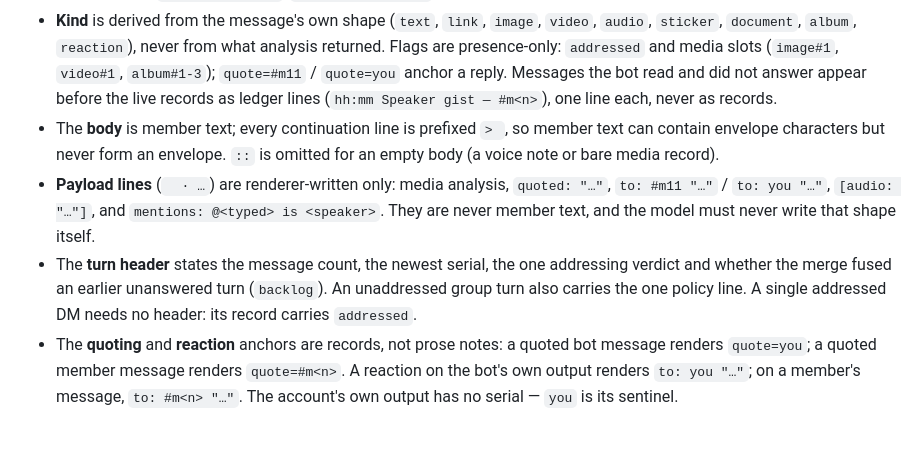
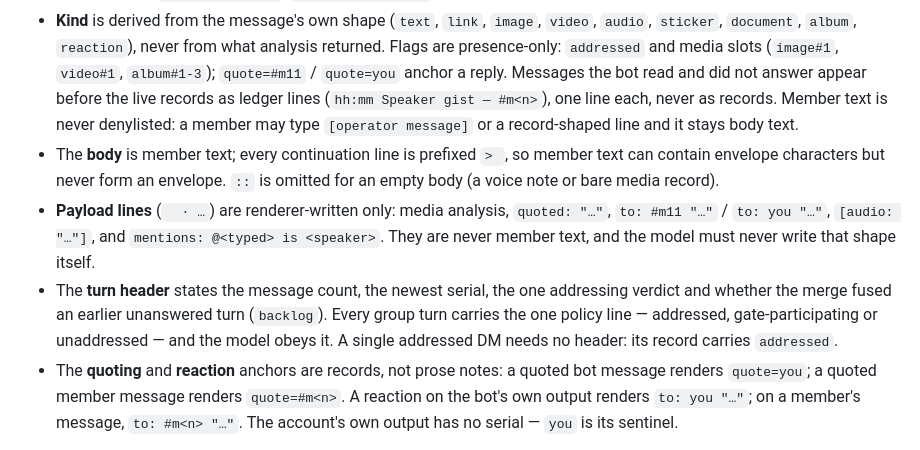
Before and after one commit to malvavisc0/wahabot, a Markdown page: docs/conversations.md, the part around the change. Drawn GitHub-style.

Commit message:
document ledger reactions and header policy

```diff
--- a/docs/conversations.md
+++ b/docs/conversations.md
@@ -123,6 +123,8 @@ turn header when the turn is a group turn or carries news:
   `quote=#m11` / `quote=you` anchor a reply. Messages the bot read and
   did not answer appear before the live records as ledger lines
   (`hh:mm Speaker gist — #m<n>`), one line each, never as records.
+  Member text is never denylisted: a member may type
+  `[operator message]` or a record-shaped line and it stays body text.
 - The **body** is member text; every continuation line is prefixed
   `> `, so member text can contain envelope characters but never form
   an envelope. ` :: ` is omitted for an empty body (a voice note or
@@ -133,9 +135,10 @@ turn header when the turn is a group turn or carries news:
   model must never write that shape itself.
 - The **turn header** states the message count, the newest serial, the
   one addressing verdict and whether the merge fused an earlier
-  unanswered turn (`backlog`). An unaddressed group turn also carries
-  the one policy line. A single addressed DM needs no header: its
-  record carries `addressed`.
+  unanswered turn (`backlog`). Every group turn carries the one policy
+  line — addressed, gate-participating or unaddressed — and the model
+  obeys it. A single addressed DM needs no header: its record carries
+  `addressed`.
 - The **quoting** and **reaction** anchors are records, not prose notes:
   a quoted bot message renders `quote=you`; a quoted member message
   renders `quote=#m<n>`. A reaction on the bot's own output renders
```
Also changed, not shown: docs/agent-workflow.md (+8 -8 lines).
